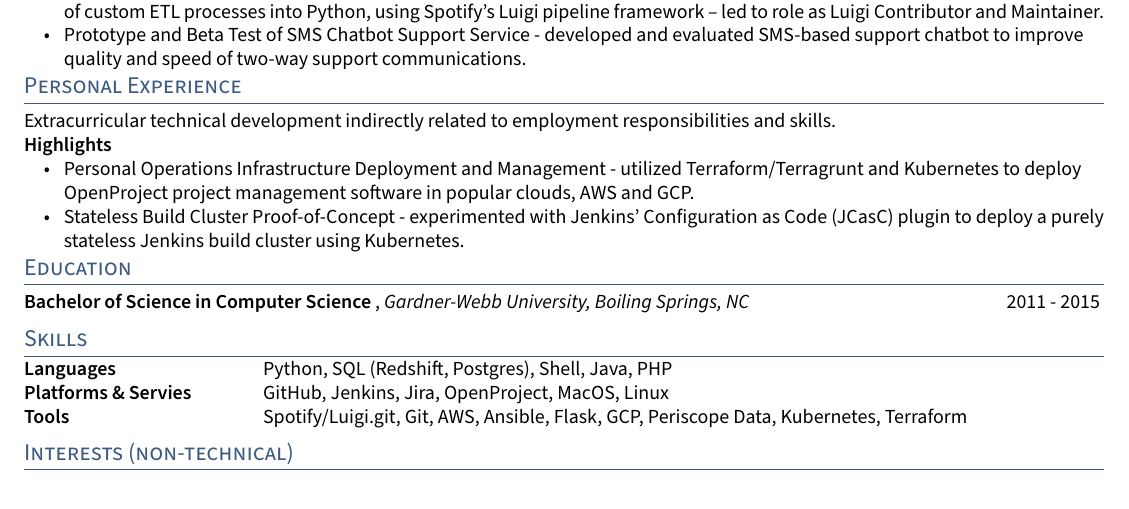
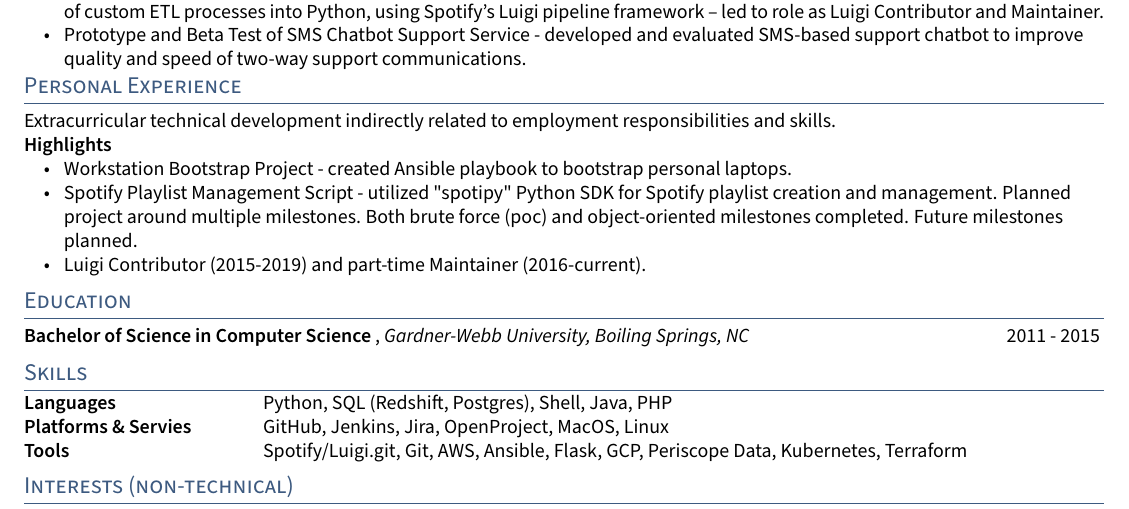
Before and after one commit to dlstadther/tex, a LaTeX CV (ds_resume.tex, which reads sections/personal_experience.tex): part of the page, cut so that both start at the same text. Compiled offline with pdfLaTeX; a LaTeX package or settings file that is missing is left out.

Commit message:
Remove stale projects, add more recent ones worth discussing

```diff
--- a/sections/personal_experience.tex
+++ b/sections/personal_experience.tex
@@ -1,12 +1,14 @@
-% technical
-% * (personal projects)
-% non-technical
-% * (hobbies, interests, skills)
-
 Extracurricular technical development indirectly related to employment responsibilities and skills.
 
 \skills{Highlights}
 \begin{zitemize}
-    \item Personal Operations Infrastructure Deployment and Management - utilized Terraform/Terragrunt and Kubernetes to deploy OpenProject project management software in popular clouds, AWS and GCP.
-    \item Stateless Build Cluster Proof-of-Concept - experimented with Jenkins’ Configuration as Code (JCasC) plugin to deploy a purely stateless Jenkins build cluster using Kubernetes.
+    \item Workstation Bootstrap Project - created Ansible playbook to bootstrap personal laptops.
+    % \item RaspberryPi Kuberenetes Cluster - ... (K3s)
+    \item Spotify Playlist Management Script - utilized "spotipy" Python SDK for Spotify playlist creation and management. Planned project around multiple milestones. Both brute force (poc) and object-oriented milestones completed. Future milestones planned.
+    \item Luigi Contributor (2015-2019) and part-time Maintainer (2016-current).
+    % Removed OpenProject Terraform and JCasC projects with "Q2" update since they're stale
+    % \item Personal Operations Infrastructure Deployment and Management - utilized Terraform/Terragrunt and Kubernetes to deploy OpenProject project management software in popular clouds, AWS and GCP.
+    % \item Stateless Build Cluster Proof-of-Concept - experimented with Jenkins’ Configuration as Code (JCasC) plugin to deploy a purely stateless Jenkins build cluster using Kubernetes.
 \end{zitemize}
+
+\vspace{5pt}
```
